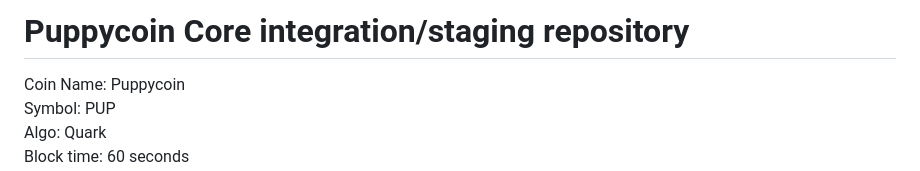
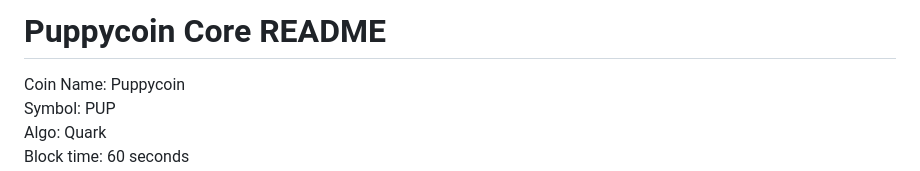
Before and after one commit to Ortonder/Puppy-Coin-Core, a Markdown page: README.md, the part around the change. Rendered like a GitHub page.

```diff
--- a/README.md
+++ b/README.md
@@ -1,4 +1,4 @@
-Puppycoin Core integration/staging repository
+Puppycoin Core README
 =====================================
 
 
```
